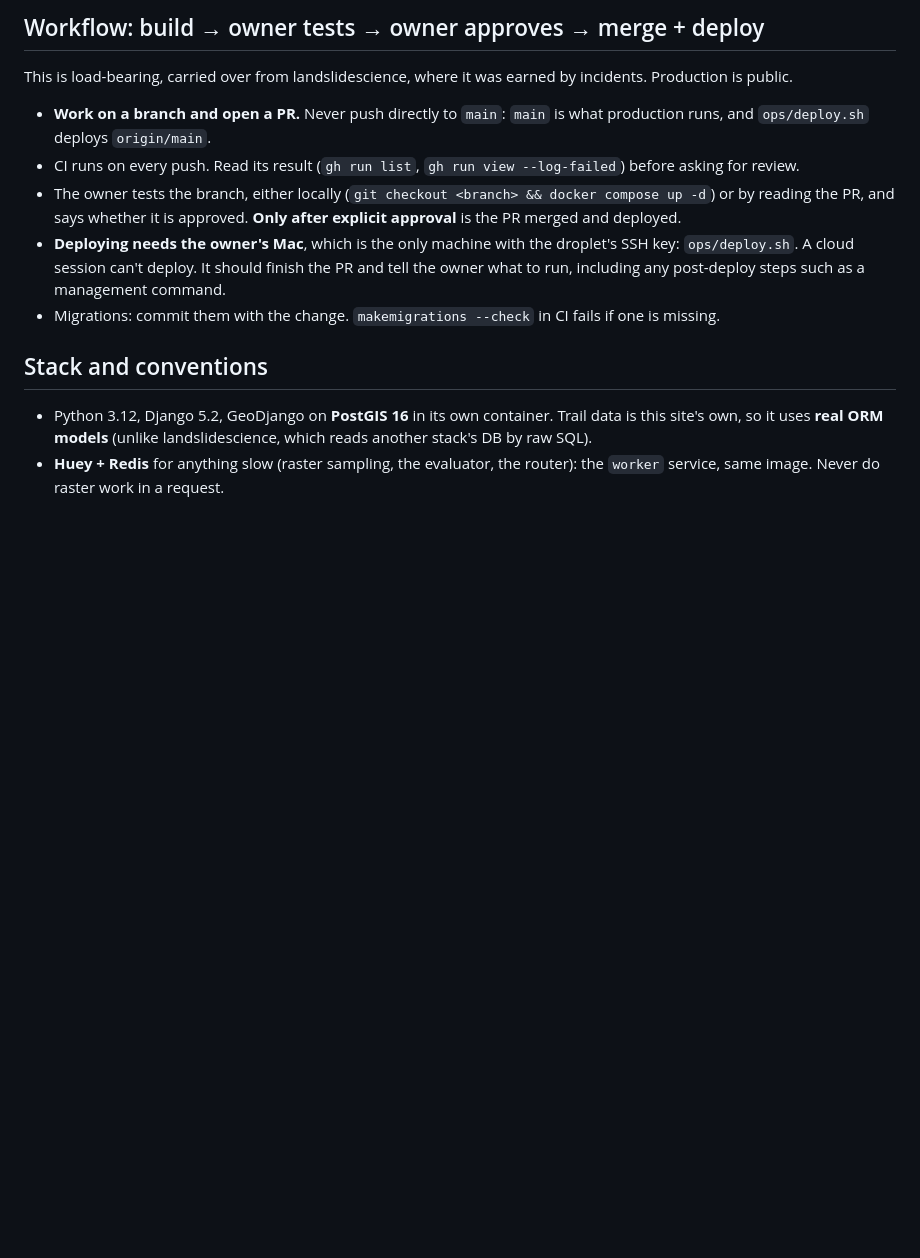
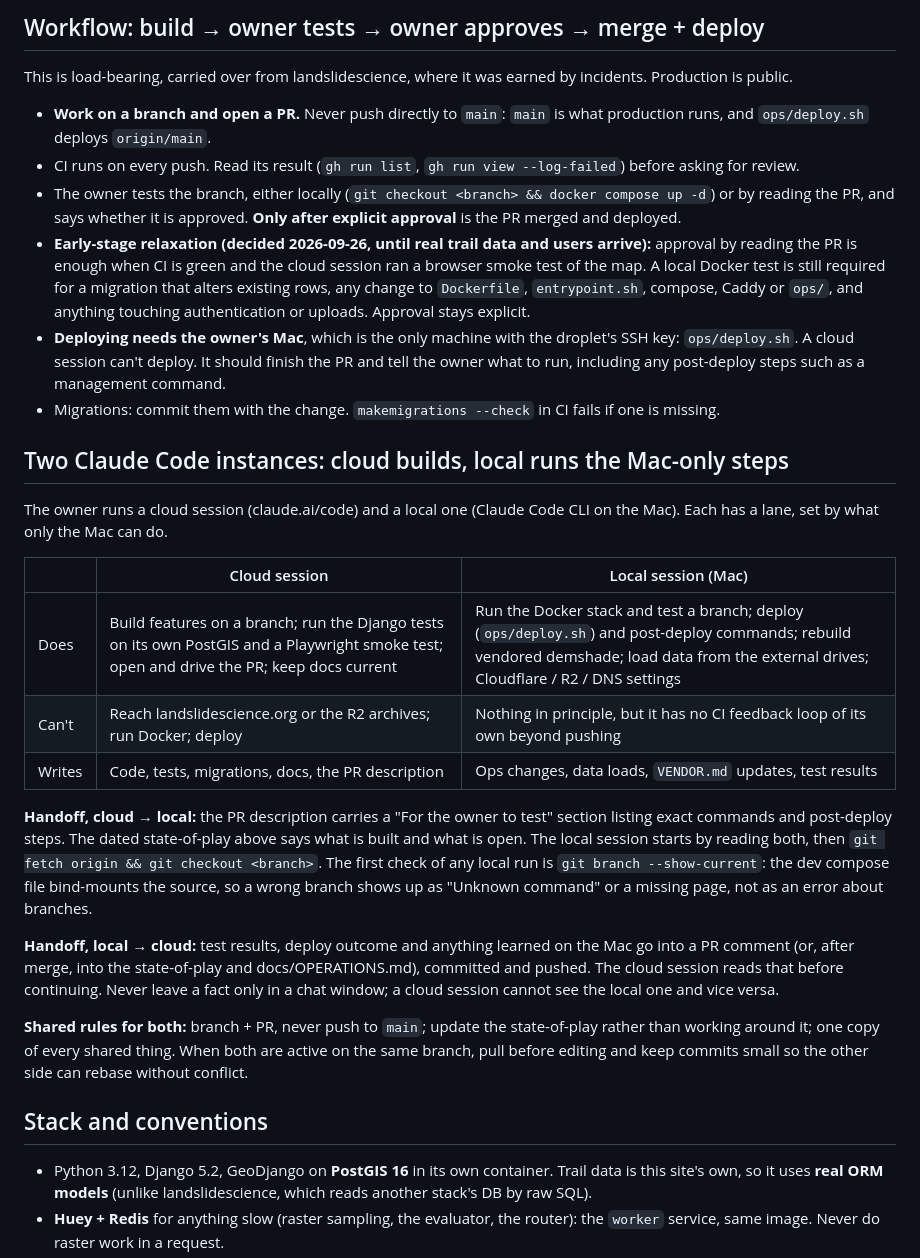
Before and after one commit to hig314/trailgeek, a Markdown page: CLAUDE.md, the part around the change. GitHub-like rendering; blank space fills up the shorter version.

Commit message:
CLAUDE.md: document the cloud/local Claude Code split and the early-stage approval rule
Co-Authored-By: Claude Fable 5.1 <noreply@anthropic.com>
Claude-Session: https://claude.ai/code/session_01TpEMhVchjULUDQm8ZxR95s

```diff
--- a/CLAUDE.md
+++ b/CLAUDE.md
@@ -64,12 +64,48 @@ earned by incidents. Production is public.
 - The owner tests the branch, either locally (`git checkout <branch> &&
   docker compose up -d`) or by reading the PR, and says whether it is
   approved. **Only after explicit approval** is the PR merged and deployed.
+- **Early-stage relaxation (decided 2026-09-26, until real trail data and
+  users arrive):** approval by reading the PR is enough when CI is green
+  and the cloud session ran a browser smoke test of the map. A local Docker
+  test is still required for a migration that alters existing rows, any
+  change to `Dockerfile`, `entrypoint.sh`, compose, Caddy or `ops/`, and
+  anything touching authentication or uploads. Approval stays explicit.
 - **Deploying needs the owner's Mac**, which is the only machine with the
   droplet's SSH key: `ops/deploy.sh`. A cloud session can't deploy. It should
   finish the PR and tell the owner what to run, including any
   post-deploy steps such as a management command.
 - Migrations: commit them with the change. `makemigrations --check` in CI
   fails if one is missing.
+
+## Two Claude Code instances: cloud builds, local runs the Mac-only steps
+
+The owner runs a cloud session (claude.ai/code) and a local one (Claude
+Code CLI on the Mac). Each has a lane, set by what only the Mac can do.
+
+| | Cloud session | Local session (Mac) |
+|---|---|---|
+| Does | Build features on a branch; run the Django tests on its own PostGIS and a Playwright smoke test; open and drive the PR; keep docs current | Run the Docker stack and test a branch; deploy (`ops/deploy.sh`) and post-deploy commands; rebuild vendored demshade; load data from the external drives; Cloudflare / R2 / DNS settings |
+| Can't | Reach landslidescience.org or the R2 archives; run Docker; deploy | Nothing in principle, but it has no CI feedback loop of its own beyond pushing |
+| Writes | Code, tests, migrations, docs, the PR description | Ops changes, data loads, `VENDOR.md` updates, test results |
+
+**Handoff, cloud → local:** the PR description carries a "For the owner to
+test" section listing exact commands and post-deploy steps. The dated
+state-of-play above says what is built and what is open. The local session
+starts by reading both, then `git fetch origin && git checkout <branch>`.
+The first check of any local run is `git branch --show-current`: the dev
+compose file bind-mounts the source, so a wrong branch shows up as
+"Unknown command" or a missing page, not as an error about branches.
+
+**Handoff, local → cloud:** test results, deploy outcome and anything
+learned on the Mac go into a PR comment (or, after merge, into the
+state-of-play and docs/OPERATIONS.md), committed and pushed. The cloud
+session reads that before continuing. Never leave a fact only in a chat
+window; a cloud session cannot see the local one and vice versa.
+
+**Shared rules for both:** branch + PR, never push to `main`; update the
+state-of-play rather than working around it; one copy of every shared
+thing. When both are active on the same branch, pull before editing and
+keep commits small so the other side can rebase without conflict.
 
 ## Stack and conventions
 
```
